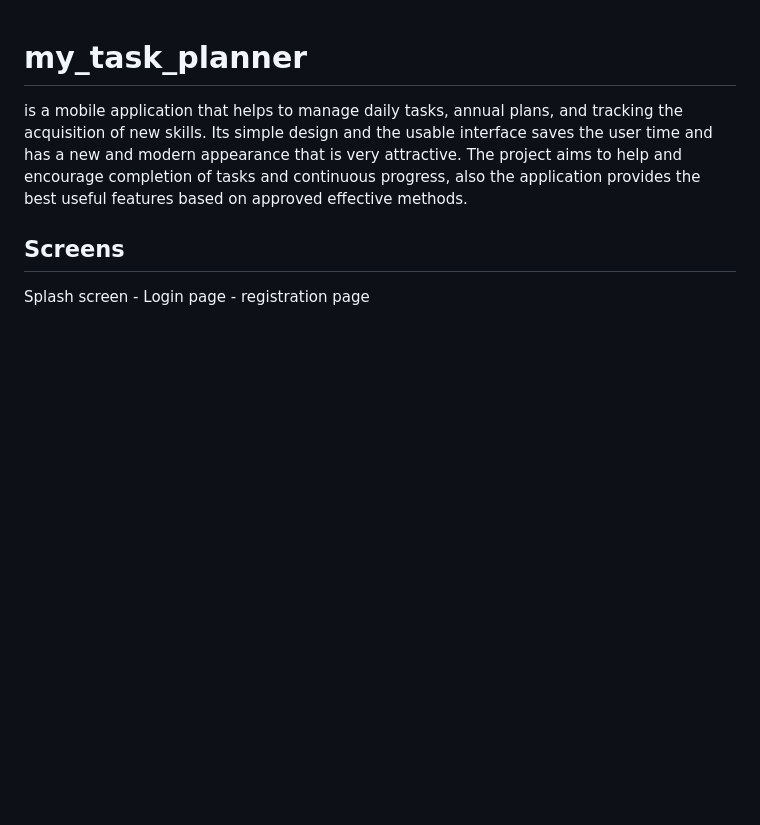
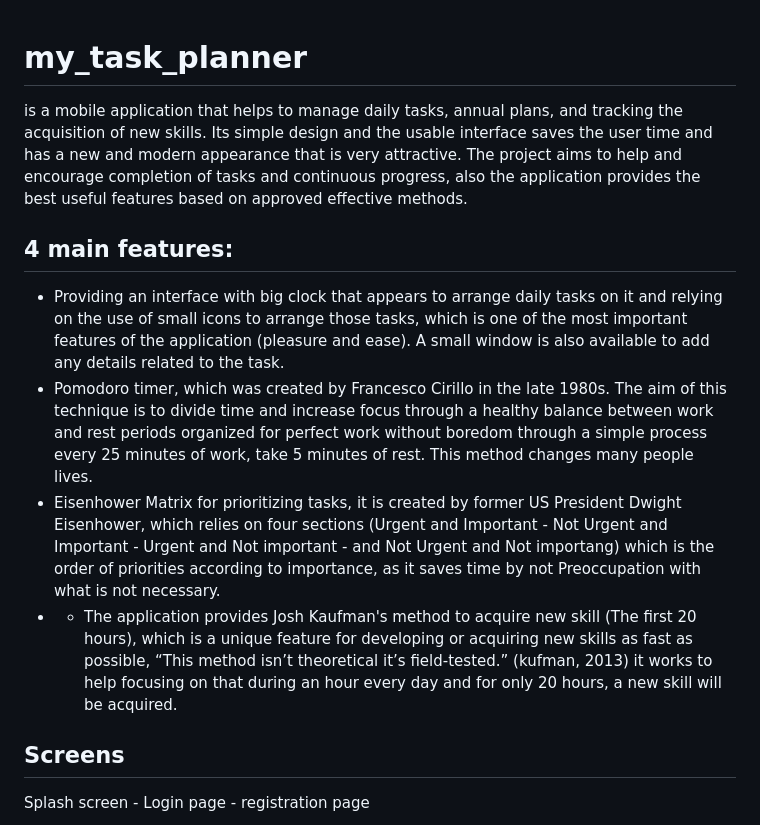
Before and after one commit to safamohd/MyTaskPlanner, a Markdown page: README.md, the part around the change printed below. Drawn GitHub-style; blank space fills up the shorter version.

```diff
--- a/README.md
+++ b/README.md
@@ -1,6 +1,17 @@
 # my_task_planner
 
 is a mobile application that helps to manage daily tasks, annual plans, and tracking the acquisition of new skills. Its simple design and the usable interface saves the user time and has a new and modern appearance that is very attractive. The project aims to help and encourage completion of tasks and continuous progress, also the application provides the best useful features based on approved effective methods.
+
+## 4 main features:
+
+-	Providing an interface with big clock that appears to arrange daily tasks on it and relying on the use of small icons to arrange those tasks, which is one of the most important features of the application (pleasure and ease). A small window is also available to add any details related to the task.
+- Pomodoro timer, which was created by Francesco Cirillo in the late 1980s. The aim of this technique is to divide time and increase focus through a healthy balance between work and rest periods organized for perfect work without boredom through a simple process every 25 minutes of work, take 5 minutes of rest.
+This method changes many people lives.
+- Eisenhower Matrix for prioritizing tasks, it is created by former US President Dwight Eisenhower, which relies on four sections (Urgent and Important - Not Urgent and Important - Urgent and Not important - and Not Urgent and Not importang) which is the order of priorities according to importance, as it saves time by not Preoccupation with what is not necessary.
+- -	The application provides Josh Kaufman's method to acquire new skill (The first 20 hours), which is a unique feature for developing or acquiring new skills as fast as possible, “This method isn’t theoretical it’s field-tested.”  (kufman, 2013)
+ it works to help focusing on that during an hour every day and for only 20 hours, a new skill will be acquired.
+
+
 
 ## Screens
 
```
Also changed, not shown: other parts of README.md (+6 -0 lines).
